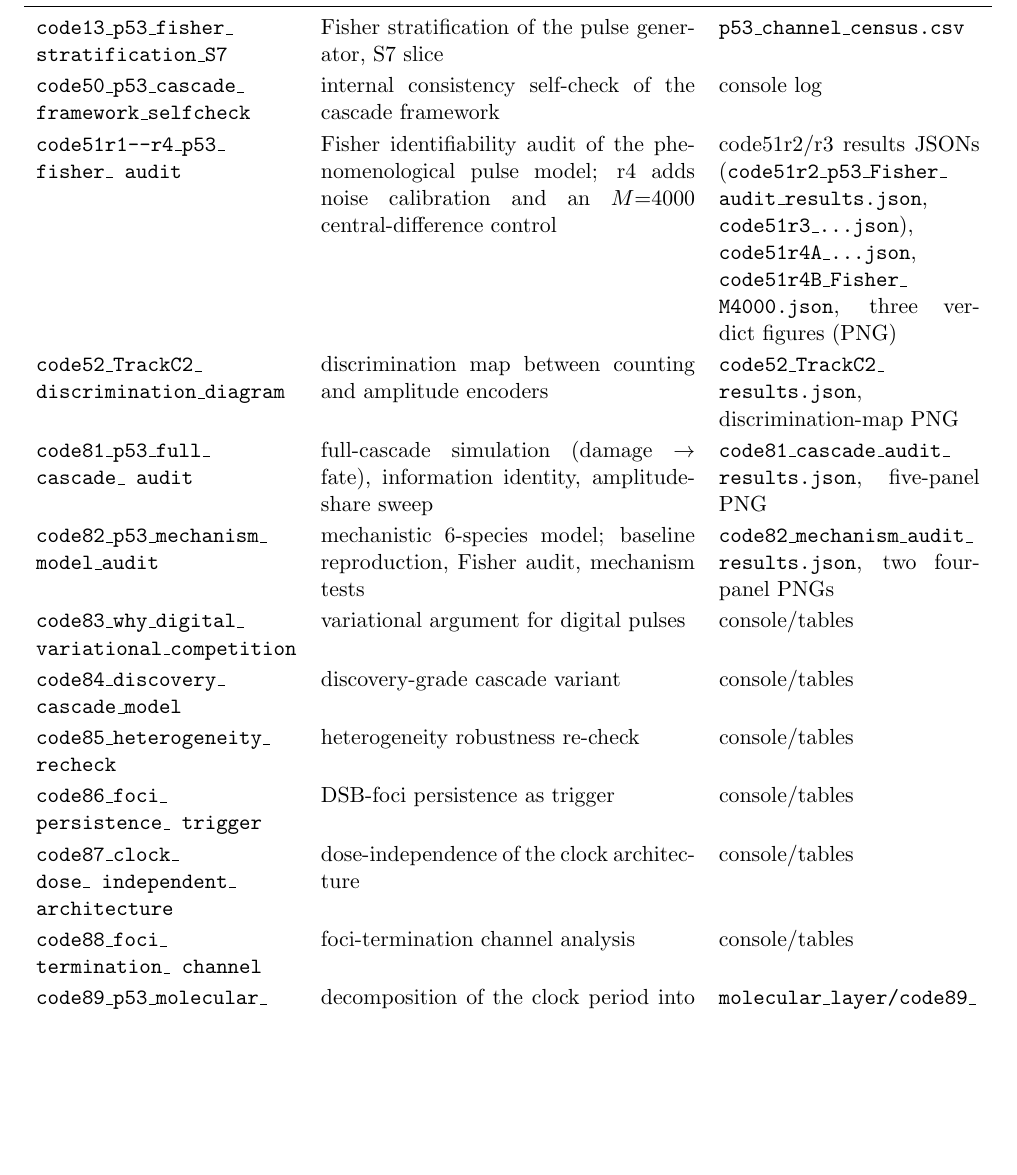
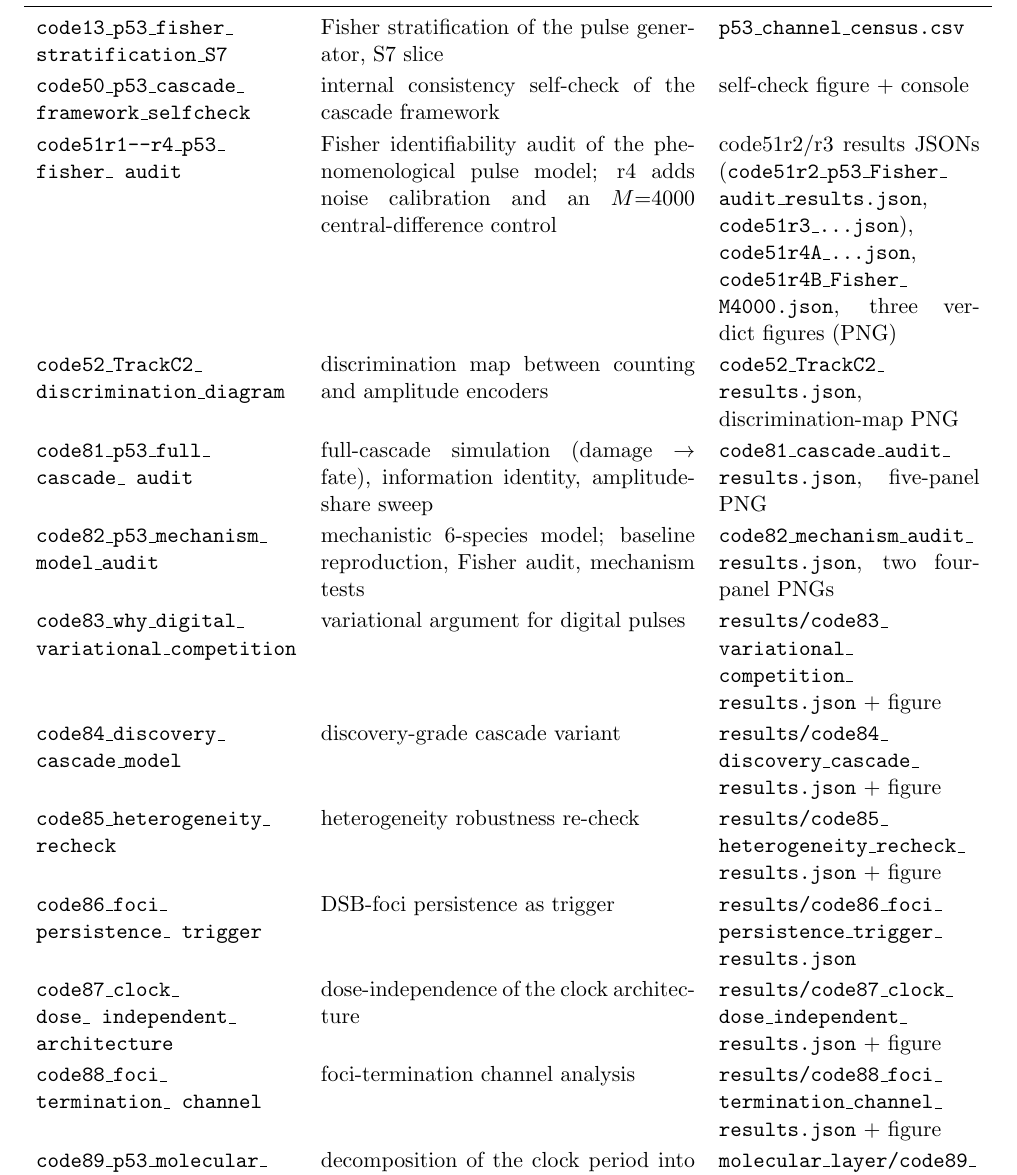
Before and after one commit to lihuanlz/p53-pulse-encoder, a LaTeX document (manuscript/si.tex): part of page 2 of 6, cut so that both start at the same text, the shorter picture padded with empty space. Compiled offline with pdfLaTeX.

Commit message:
Ship the code83-88 result files and point the SI map at them
The pipeline map described those six scripts as writing "console/tables", but
they do write result files; the files were simply never deposited. They are
added here and the SI rows name them.

A full sweep of all 23 scripts now runs to completion from a clean clone:
every archived number reproduces, with the two known caveats (code82 is a
Monte Carlo audit, and a few human-readable strings in the JSONs were edited
by hand after generation).

```diff
--- a/manuscript/si.tex
+++ b/manuscript/si.tex
@@ -40,17 +40,17 @@ Script & Computes & Archived output \\
 \midrule
 \endhead
 \texttt{code13\_\allowbreak{}p53\_\allowbreak{}fisher\_\allowbreak{} stratification\_\allowbreak{}S7} & Fisher stratification of the pulse generator, S7 slice & \texttt{p53\_\allowbreak{}channel\_\allowbreak{}census.csv} \\
-\texttt{code50\_\allowbreak{}p53\_\allowbreak{}cascade\_\allowbreak{} framework\_\allowbreak{}selfcheck} & internal consistency self-check of the cascade framework & console log \\
+\texttt{code50\_\allowbreak{}p53\_\allowbreak{}cascade\_\allowbreak{} framework\_\allowbreak{}selfcheck} & internal consistency self-check of the cascade framework & self-check figure + console \\
 \texttt{code51r1--r4\_\allowbreak{}p53\_\allowbreak{}fisher\_\allowbreak{} audit} & Fisher identifiability audit of the phenomenological pulse model; r4 adds noise calibration and an $M{=}4000$ central-difference control & code51r2/r3 results JSONs (\texttt{code51r2\_\allowbreak{}p53\_\allowbreak{}Fisher\_\allowbreak{}audit\_\allowbreak{}results.json}, \texttt{code51r3\_\allowbreak{}...json}), \texttt{code51r4A\_\allowbreak{}...json}, \texttt{code51r4B\_\allowbreak{}Fisher\_\allowbreak{}M4000.json}, three verdict figures (PNG) \\
 \texttt{code52\_\allowbreak{}TrackC2\_\allowbreak{} discrimination\_\allowbreak{}diagram} & discrimination map between counting and amplitude encoders & \texttt{code52\_\allowbreak{}TrackC2\_\allowbreak{}results.json}, discrimination-map PNG \\
 \texttt{code81\_\allowbreak{}p53\_\allowbreak{}full\_\allowbreak{}cascade\_\allowbreak{} audit} & full-cascade simulation (damage $\to$ fate), information identity, amplitude-share sweep & \texttt{code81\_\allowbreak{}cascade\_\allowbreak{}audit\_\allowbreak{}results.json}, five-panel PNG \\
 \texttt{code82\_\allowbreak{}p53\_\allowbreak{}mechanism\_\allowbreak{} model\_\allowbreak{}audit} & mechanistic 6-species model; baseline reproduction, Fisher audit, mechanism tests & \texttt{code82\_\allowbreak{}mechanism\_\allowbreak{}audit\_\allowbreak{}results.json}, two four-panel PNGs \\
-\texttt{code83\_\allowbreak{}why\_\allowbreak{}digital\_\allowbreak{} variational\_\allowbreak{}competition} & variational argument for digital pulses & console/tables \\
-\texttt{code84\_\allowbreak{}discovery\_\allowbreak{} cascade\_\allowbreak{}model} & discovery-grade cascade variant & console/tables \\
-\texttt{code85\_\allowbreak{}heterogeneity\_\allowbreak{} recheck} & heterogeneity robustness re-check & console/tables \\
-\texttt{code86\_\allowbreak{}foci\_\allowbreak{}persistence\_\allowbreak{} trigger} & DSB-foci persistence as trigger & console/tables \\
-\texttt{code87\_\allowbreak{}clock\_\allowbreak{}dose\_\allowbreak{} independent\_\allowbreak{}architecture} & dose-independence of the clock architecture & console/tables \\
-\texttt{code88\_\allowbreak{}foci\_\allowbreak{}termination\_\allowbreak{} channel} & foci-termination channel analysis & console/tables \\
+\texttt{code83\_\allowbreak{}why\_\allowbreak{}digital\_\allowbreak{} variational\_\allowbreak{}competition} & variational argument for digital pulses & \texttt{results/code83\_\allowbreak{}variational\_\allowbreak{}competition\_\allowbreak{}results.json} + figure \\
+\texttt{code84\_\allowbreak{}discovery\_\allowbreak{} cascade\_\allowbreak{}model} & discovery-grade cascade variant & \texttt{results/code84\_\allowbreak{}discovery\_\allowbreak{}cascade\_\allowbreak{}results.json} + figure \\
+\texttt{code85\_\allowbreak{}heterogeneity\_\allowbreak{} recheck} & heterogeneity robustness re-check & \texttt{results/code85\_\allowbreak{}heterogeneity\_\allowbreak{}recheck\_\allowbreak{}results.json} + figure \\
+\texttt{code86\_\allowbreak{}foci\_\allowbreak{}persistence\_\allowbreak{} trigger} & DSB-foci persistence as trigger & \texttt{results/code86\_\allowbreak{}foci\_\allowbreak{}persistence\_\allowbreak{}trigger\_\allowbreak{}results.json} \\
+\texttt{code87\_\allowbreak{}clock\_\allowbreak{}dose\_\allowbreak{} independent\_\allowbreak{}architecture} & dose-independence of the clock architecture & \texttt{results/code87\_\allowbreak{}clock\_\allowbreak{}dose\_\allowbreak{}independent\_\allowbreak{}results.json} + figure \\
+\texttt{code88\_\allowbreak{}foci\_\allowbreak{}termination\_\allowbreak{} channel} & foci-termination channel analysis & \texttt{results/code88\_\allowbreak{}foci\_\allowbreak{}termination\_\allowbreak{}channel\_\allowbreak{}results.json} + figure \\
 \texttt{code89\_\allowbreak{}p53\_\allowbreak{}molecular\_\allowbreak{} constant\_\allowbreak{}decomposition} & decomposition of the clock period into molecular phase constants & \texttt{molecular\_\allowbreak{}layer/code89\_\allowbreak{}...json} \\
 \texttt{code90\_\allowbreak{}p53\_\allowbreak{}full\_\allowbreak{}cascade\_\allowbreak{} consistency\_\allowbreak{}audit} & 14 static link closures; onset-time decomposition & \texttt{molecular\_\allowbreak{}layer/code90\_\allowbreak{}...json} \\
 \texttt{code91\_\allowbreak{}K2\_\allowbreak{}pulse\_\allowbreak{}width\_\allowbreak{} decomposition} & pulse-width (FWHM) molecular attribution & \texttt{molecular\_\allowbreak{}layer/code91\_\allowbreak{}...json} \\
```
Also changed, not shown: manuscript/si.pdf, results/code83_variational_competition_sixpanel.png (added), results/code84_discovery_cascade_sixpanel.png (added), results/code85_heterogeneity_recheck_fig.png (added), results/code87_clock_dose_independent_fig.png (added), results/code88_foci_termination_channel_fig.png (added), 9 other files.
